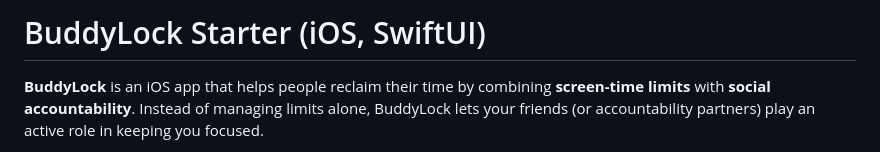
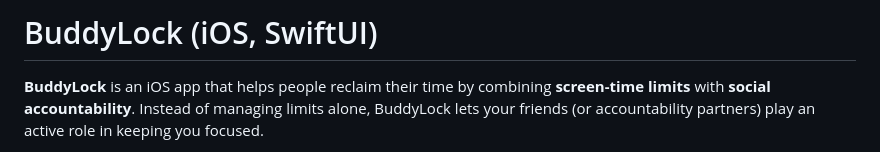
Before and after one commit to EricTanghulu/BuddyLock, a Markdown page: README.md, the part around the change. GitHub-like rendering.

```diff
--- a/README.md
+++ b/README.md
@@ -1,4 +1,4 @@
-# BuddyLock Starter (iOS, SwiftUI)
+# BuddyLock (iOS, SwiftUI)
 
 **BuddyLock** is an iOS app that helps people reclaim their time by combining **screen-time limits** with **social accountability**. Instead of managing limits alone, BuddyLock lets your friends (or accountability partners) play an active role in keeping you focused.
 
```
